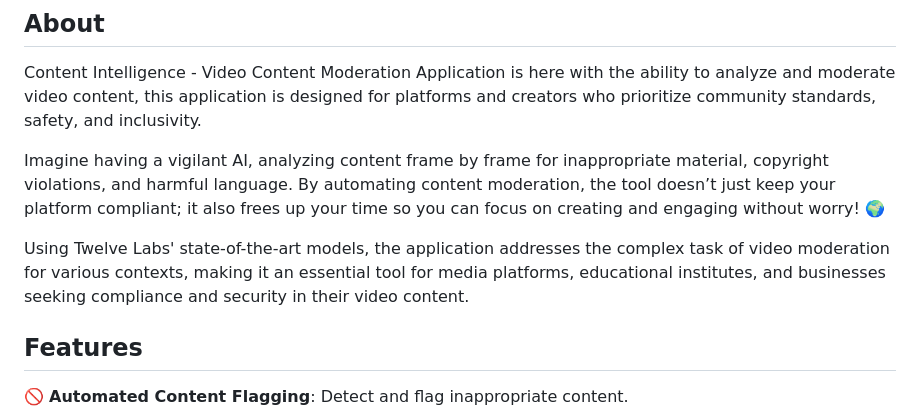
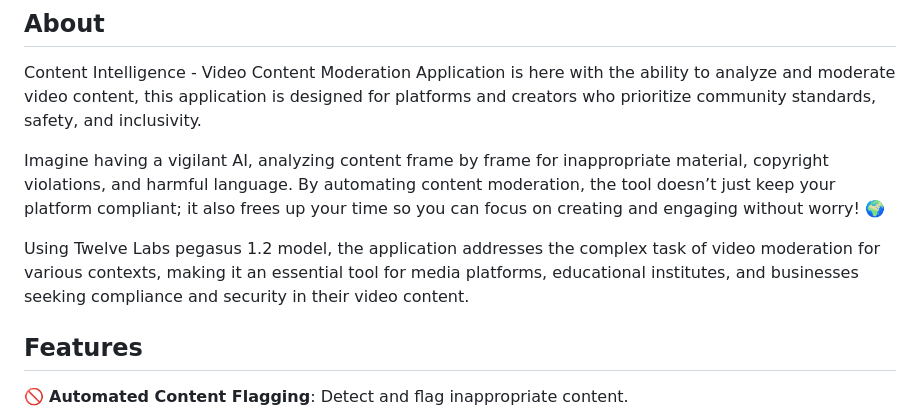
Before and after one commit to Hrishikesh332/Twelve-Labs-Content-Intelligence, a Markdown page: README.md, the part around the change. GitHub-like rendering.

```diff
--- a/README.md
+++ b/README.md
@@ -37,7 +37,7 @@ Content Intelligence - Video Content Moderation Application is here with the abi
 
 Imagine having a vigilant AI, analyzing content frame by frame for inappropriate material, copyright violations, and harmful language. By automating content moderation, the tool doesn’t just keep your platform compliant; it also frees up your time so you can focus on creating and engaging without worry! 🌍
 
-Using Twelve Labs' state-of-the-art models, the application addresses the complex task of video moderation for various contexts, making it an essential tool for media platforms, educational institutes, and businesses seeking compliance and security in their video content.
+Using Twelve Labs pegasus 1.2 model, the application addresses the complex task of video moderation for various contexts, making it an essential tool for media platforms, educational institutes, and businesses seeking compliance and security in their video content.
 
 ## Features
 
```
